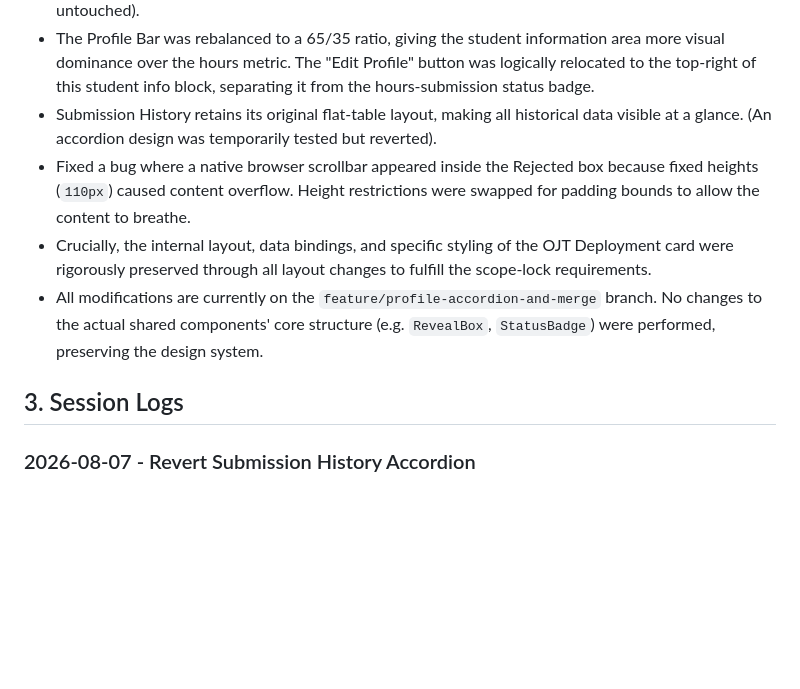
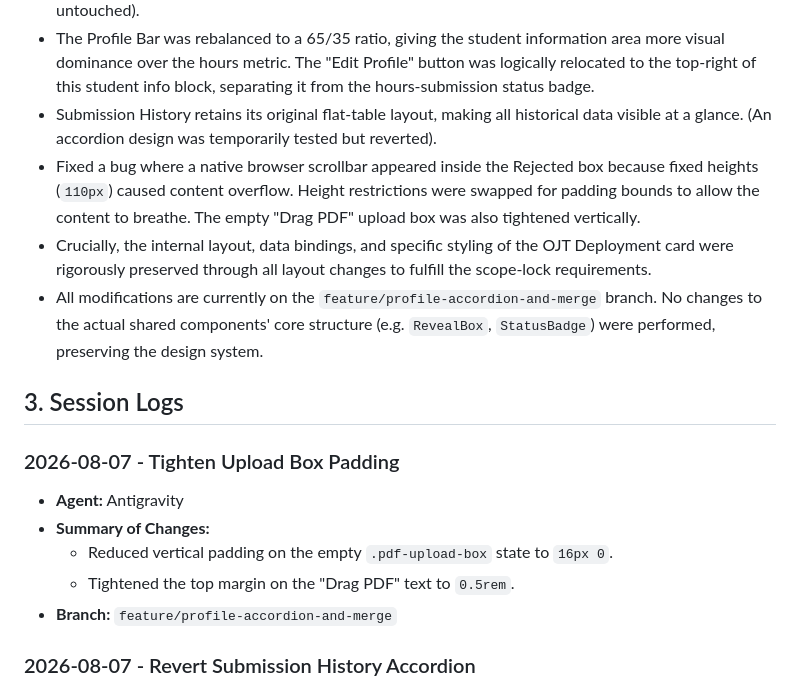
Before and after one commit to RodneyGG/BSCpE_2-1_OJT_Eportfolio, a Markdown page: PROJECT_HANDOFF.md, the part around the change. Drawn GitHub-style; blank space fills up the shorter version.

Commit message:
docs: log upload box padding adjustments

```diff
--- a/PROJECT_HANDOFF.md
+++ b/PROJECT_HANDOFF.md
@@ -10,11 +10,18 @@ A Next.js frontend application for a BSCpE OJT e-portfolio. The application feat
 - An exact hardcoded UI scale-down was executed to strictly enforce smaller constraints and remove clamps: section headers are fixed at `16px`, main metrics (0.00) at `28px`, the student name at `20px`, and global card paddings are explicitly `16px` (except OJT Deployment, which remains completely untouched).
 - The Profile Bar was rebalanced to a 65/35 ratio, giving the student information area more visual dominance over the hours metric. The "Edit Profile" button was logically relocated to the top-right of this student info block, separating it from the hours-submission status badge.
 - Submission History retains its original flat-table layout, making all historical data visible at a glance. (An accordion design was temporarily tested but reverted).
-- Fixed a bug where a native browser scrollbar appeared inside the Rejected box because fixed heights (`110px`) caused content overflow. Height restrictions were swapped for padding bounds to allow the content to breathe.
+- Fixed a bug where a native browser scrollbar appeared inside the Rejected box because fixed heights (`110px`) caused content overflow. Height restrictions were swapped for padding bounds to allow the content to breathe. The empty "Drag PDF" upload box was also tightened vertically.
 - Crucially, the internal layout, data bindings, and specific styling of the OJT Deployment card were rigorously preserved through all layout changes to fulfill the scope-lock requirements.
 - All modifications are currently on the `feature/profile-accordion-and-merge` branch. No changes to the actual shared components' core structure (e.g. `RevealBox`, `StatusBadge`) were performed, preserving the design system.
 
 ## 3. Session Logs
+### 2026-08-07 - Tighten Upload Box Padding
+- **Agent:** Antigravity
+- **Summary of Changes:**
+  - Reduced vertical padding on the empty `.pdf-upload-box` state to `16px 0`.
+  - Tightened the top margin on the "Drag PDF" text to `0.5rem`.
+- **Branch:** `feature/profile-accordion-and-merge`
+
 ### 2026-08-07 - Revert Submission History Accordion
 - **Agent:** Antigravity
 - **Summary of Changes:**
```
